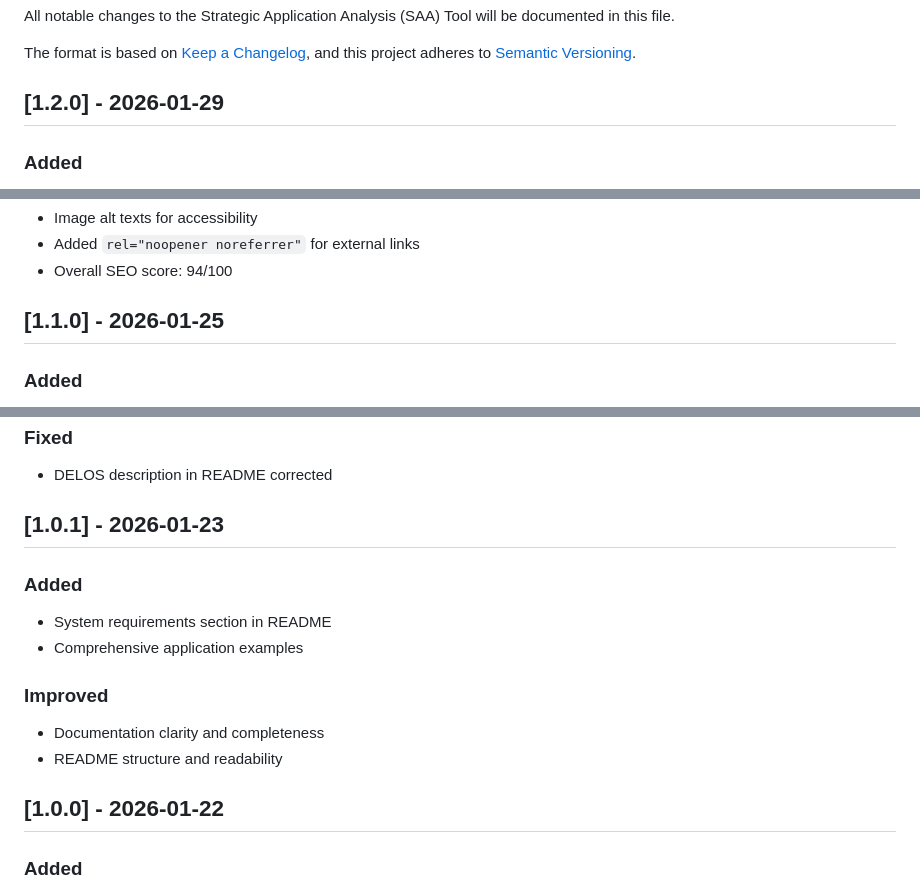
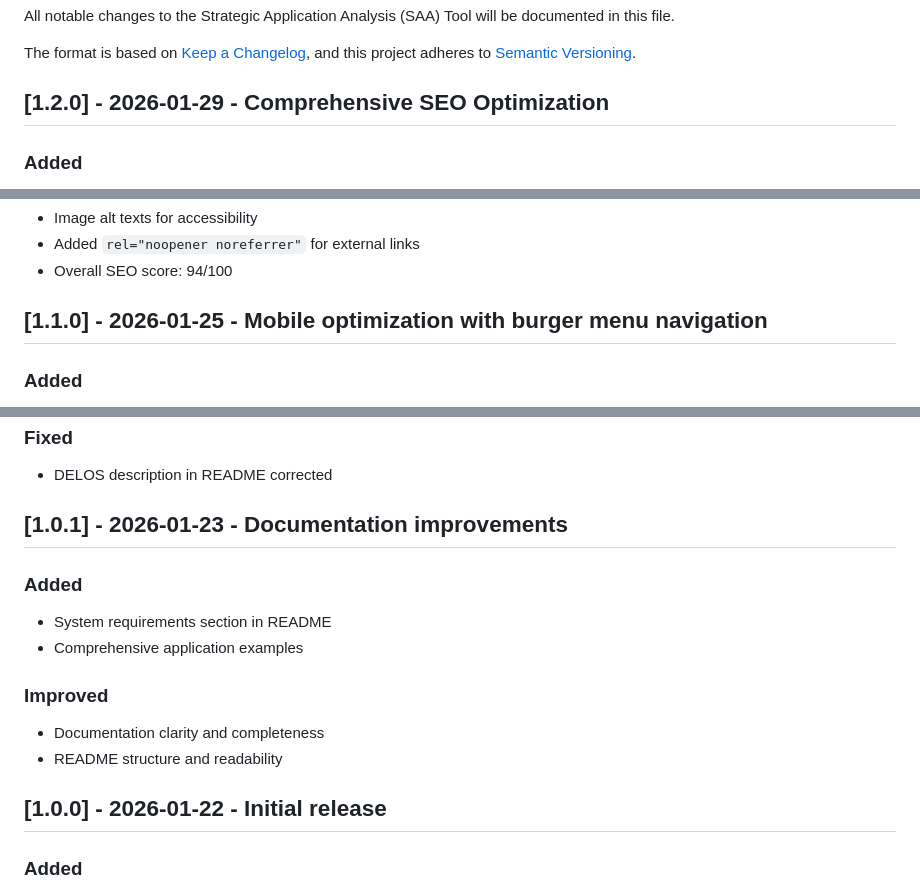
Before and after one commit to btc-ag/SAA, a Markdown page: CHANGELOG.md, 3 parts joined by grey strips. GitHub-like rendering.

Commit message:
docs: add release titles to CHANGELOG headings
Add descriptive titles to all version headings to match GitHub release
naming convention, improving readability and consistency.

Co-Authored-By: Claude Opus 4.5 <noreply@anthropic.com>

```diff
--- a/CHANGELOG.md
+++ b/CHANGELOG.md
@@ -5,7 +5,7 @@ All notable changes to the Strategic Application Analysis (SAA) Tool will be doc
 The format is based on [Keep a Changelog](https://keepachangelog.com/en/1.0.0/),
 and this project adheres to [Semantic Versioning](https://semver.org/spec/v2.0.0.html).
 
-## [1.2.0] - 2026-01-29
+## [1.2.0] - 2026-01-29 - Comprehensive SEO Optimization
 
 ### Added
 - **Meta Tags**: Description, keywords, author, robots, Open Graph, and Twitter Card tags
@@ -22,7 +22,7 @@ and this project adheres to [Semantic Versioning](https://semver.org/spec/v2.0.0
 - Added `rel="noopener noreferrer"` for external links
 - Overall SEO score: 94/100
 
-## [1.1.0] - 2026-01-25
+## [1.1.0] - 2026-01-25 - Mobile optimization with burger menu navigation
 
 ### Added
 - **Mobile Navigation**: Burger menu with slide-out drawer for mobile devices
@@ -56,7 +56,7 @@ and this project adheres to [Semantic Versioning](https://semver.org/spec/v2.0.0
 ### Fixed
 - DELOS description in README corrected
 
-## [1.0.1] - 2026-01-23
+## [1.0.1] - 2026-01-23 - Documentation improvements
 
 ### Added
 - System requirements section in README
@@ -66,7 +66,7 @@ and this project adheres to [Semantic Versioning](https://semver.org/spec/v2.0.0
 - Documentation clarity and completeness
 - README structure and readability
 
-## [1.0.0] - 2026-01-22
+## [1.0.0] - 2026-01-22 - Initial release
 
 ### Added
 - Initial release of Strategic Application Analysis Tool
```
Also changed, not shown: other parts of CHANGELOG.md (+1 -1 lines).
